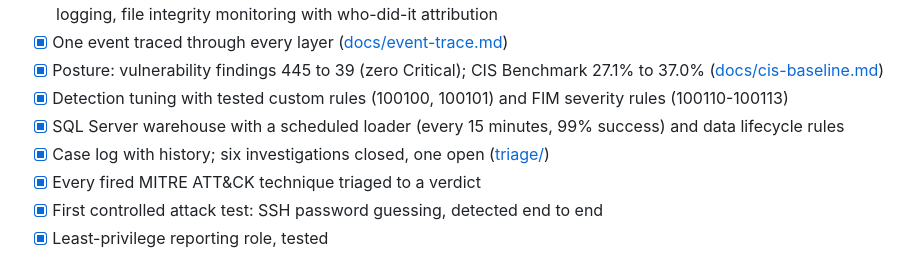
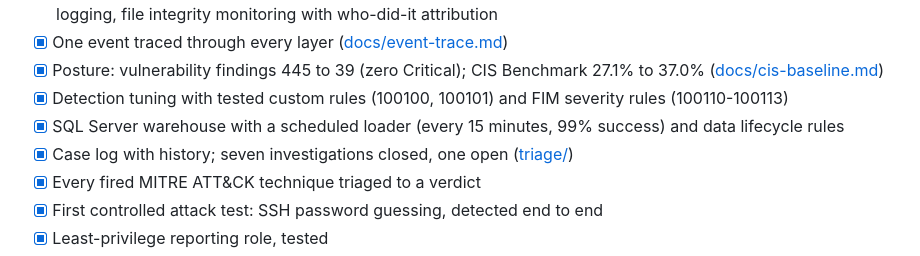
Before and after one commit to jordan17133/SentinelGrid, a Markdown page: ROADMAP.md, the part around the change. GitHub-like rendering.

```diff
--- a/ROADMAP.md
+++ b/ROADMAP.md
@@ -10,7 +10,7 @@ What is built, what comes next, and why. Each chapter ends the same way: build i
 - [x] Posture: vulnerability findings 445 to 39 (zero Critical); CIS Benchmark 27.1% to 37.0% ([docs/cis-baseline.md](docs/cis-baseline.md))
 - [x] Detection tuning with tested custom rules (100100, 100101) and FIM severity rules (100110-100113)
 - [x] SQL Server warehouse with a scheduled loader (every 15 minutes, 99% success) and data lifecycle rules
-- [x] Case log with history; six investigations closed, one open ([triage/](triage/))
+- [x] Case log with history; seven investigations closed, one open ([triage/](triage/))
 - [x] Every fired MITRE ATT&CK technique triaged to a verdict
 - [x] First controlled attack test: SSH password guessing, detected end to end
 - [x] Least-privilege reporting role, tested
```
Also changed, not shown: README.md (+1 -1 lines).
